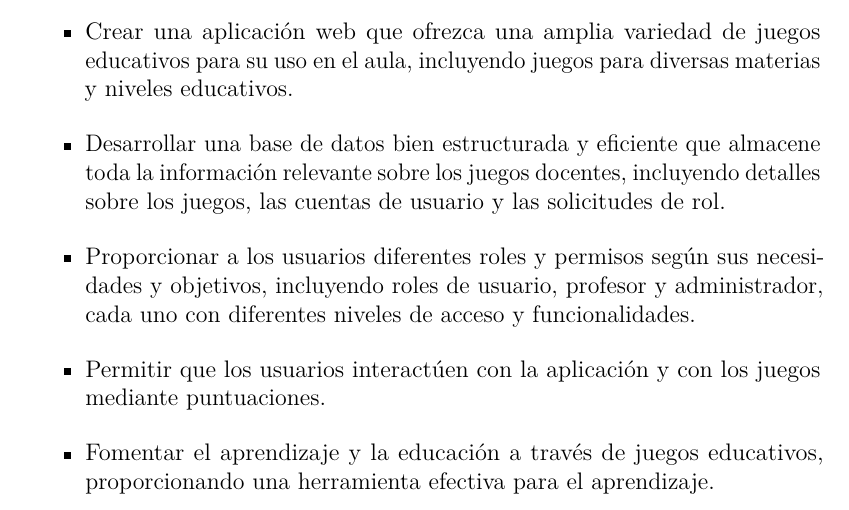
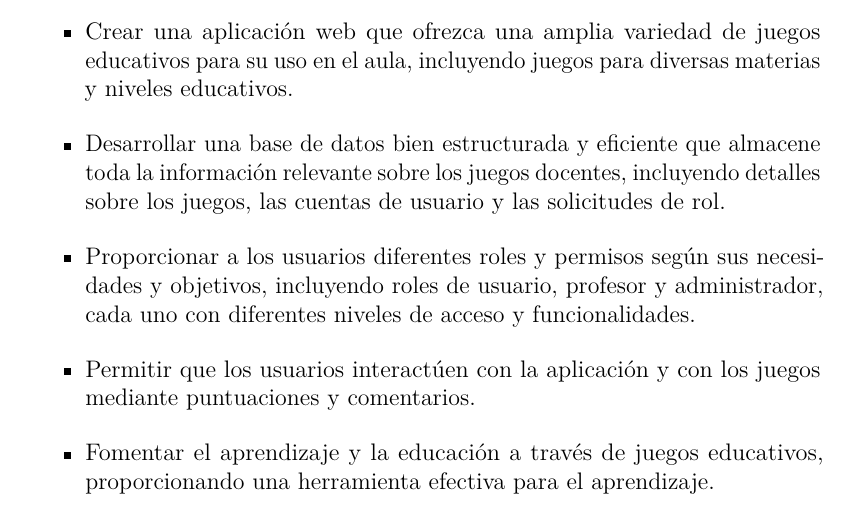
Before and after one commit to 2022-23-TFG-jun/Juegos-docentes, a LaTeX book (Documentación/memoria.tex, which reads Documentación/tex/2_Objetivos_del_proyecto.tex): part of page 17 of 49, cut so that both start at the same text. Compiled offline with pdfLaTeX.

Commit message:
Update 2_Objetivos_del_proyecto.tex

```diff
--- a/Documentación/tex/2_Objetivos_del_proyecto.tex
+++ b/Documentación/tex/2_Objetivos_del_proyecto.tex
@@ -10,7 +10,7 @@ Los objetivos generales establecidos son los siguientes:
     \item Crear una aplicación web que ofrezca una amplia variedad de juegos educativos para su uso en el aula, incluyendo juegos para diversas materias y niveles educativos.
     \item Desarrollar una base de datos bien estructurada y eficiente que almacene toda la información relevante sobre los juegos docentes, incluyendo detalles sobre los juegos, las cuentas de usuario y las solicitudes de rol.
     \item Proporcionar a los usuarios diferentes roles y permisos según sus necesidades y objetivos, incluyendo roles de usuario, profesor y administrador, cada uno con diferentes niveles de acceso y funcionalidades.
-    \item Permitir que los usuarios interactúen con la aplicación y con los juegos mediante puntuaciones.
+    \item Permitir que los usuarios interactúen con la aplicación y con los juegos mediante puntuaciones y comentarios.
     \item Fomentar el aprendizaje y la educación a través de juegos educativos, proporcionando una herramienta efectiva para el aprendizaje.
 \end{itemize}
 
```
